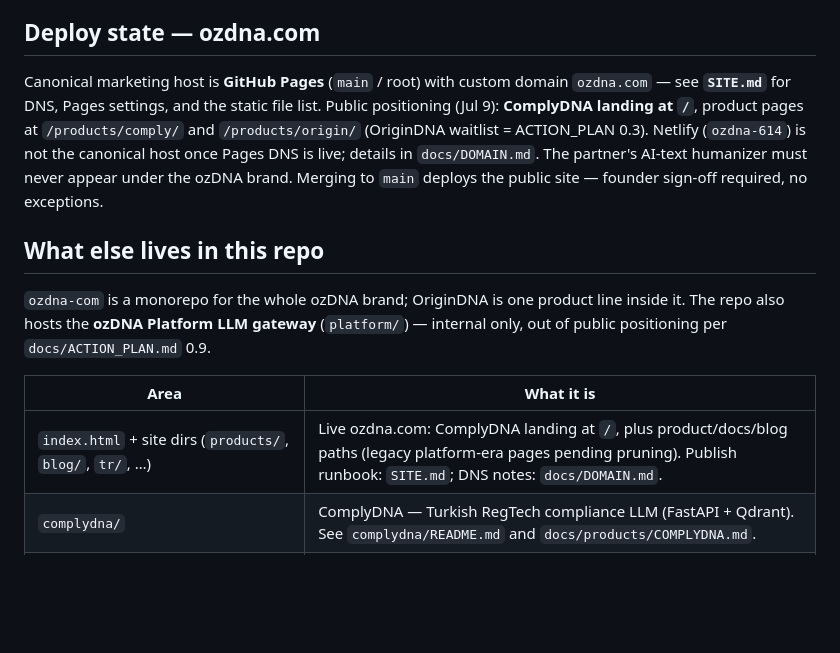
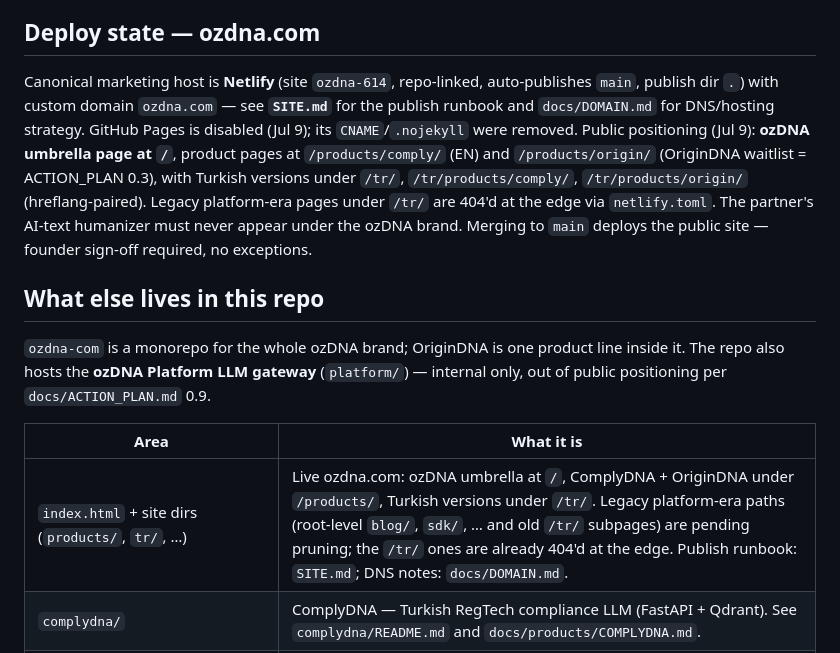
Before and after one commit to ebruozpolat/ozdna-com, a Markdown page: README.md, the part around the change. GitHub-like rendering; blank space fills up the shorter version.

Commit message:
README: refresh deploy-state section for Netlify-canonical hosting and umbrella positioning
The section still described GitHub Pages as canonical and ComplyDNA at
the site root — both superseded on Jul 9 (Netlify ozdna-614 canonical,
ozDNA umbrella at /, EN/TR pairs, legacy /tr/ pages 404'd at the edge).

Co-Authored-By: Claude Fable 5 <noreply@anthropic.com>
Claude-Session: https://claude.ai/code/session_01Pwc2M2Vk1C3PhiXgQNZhyr

```diff
--- a/README.md
+++ b/README.md
@@ -43,7 +43,7 @@ These are the hard rules from `CLAUDE.md` in plain terms. They are not up for de
 
 ## Deploy state — ozdna.com
 
-Canonical marketing host is **GitHub Pages** (`main` / root) with custom domain `ozdna.com` — see **`SITE.md`** for DNS, Pages settings, and the static file list. Public positioning (Jul 9): **ComplyDNA landing at `/`**, product pages at `/products/comply/` and `/products/origin/` (OriginDNA waitlist = ACTION_PLAN 0.3). Netlify (`ozdna-614`) is not the canonical host once Pages DNS is live; details in `docs/DOMAIN.md`. The partner's AI-text humanizer must never appear under the ozDNA brand. Merging to `main` deploys the public site — founder sign-off required, no exceptions.
+Canonical marketing host is **Netlify** (site `ozdna-614`, repo-linked, auto-publishes `main`, publish dir `.`) with custom domain `ozdna.com` — see **`SITE.md`** for the publish runbook and `docs/DOMAIN.md` for DNS/hosting strategy. GitHub Pages is disabled (Jul 9); its `CNAME`/`.nojekyll` were removed. Public positioning (Jul 9): **ozDNA umbrella page at `/`**, product pages at `/products/comply/` (EN) and `/products/origin/` (OriginDNA waitlist = ACTION_PLAN 0.3), with Turkish versions under `/tr/`, `/tr/products/comply/`, `/tr/products/origin/` (hreflang-paired). Legacy platform-era pages under `/tr/` are 404'd at the edge via `netlify.toml`. The partner's AI-text humanizer must never appear under the ozDNA brand. Merging to `main` deploys the public site — founder sign-off required, no exceptions.
 
 ## What else lives in this repo
 
@@ -51,7 +51,7 @@ Canonical marketing host is **GitHub Pages** (`main` / root) with custom domain
 
 | Area | What it is |
 |------|------------|
-| `index.html` + site dirs (`products/`, `blog/`, `tr/`, …) | Live ozdna.com: ComplyDNA landing at `/`, plus product/docs/blog paths (legacy platform-era pages pending pruning). Publish runbook: `SITE.md`; DNS notes: `docs/DOMAIN.md`. |
+| `index.html` + site dirs (`products/`, `tr/`, …) | Live ozdna.com: ozDNA umbrella at `/`, ComplyDNA + OriginDNA under `/products/`, Turkish versions under `/tr/`. Legacy platform-era paths (root-level `blog/`, `sdk/`, … and old `/tr/` subpages) are pending pruning; the `/tr/` ones are already 404'd at the edge. Publish runbook: `SITE.md`; DNS notes: `docs/DOMAIN.md`. |
 | `complydna/` | ComplyDNA — Turkish RegTech compliance LLM (FastAPI + Qdrant). See `complydna/README.md` and `docs/products/COMPLYDNA.md`. |
 | `platform/` | ozDNA Platform v0.1 — LLM gateway, routing, RAG, cost. Start at `platform/README.md`. |
 | `docs/products/ORIGINDNA.md` | The OriginDNA product card (name, scope, links into the plan corpus). |
```
